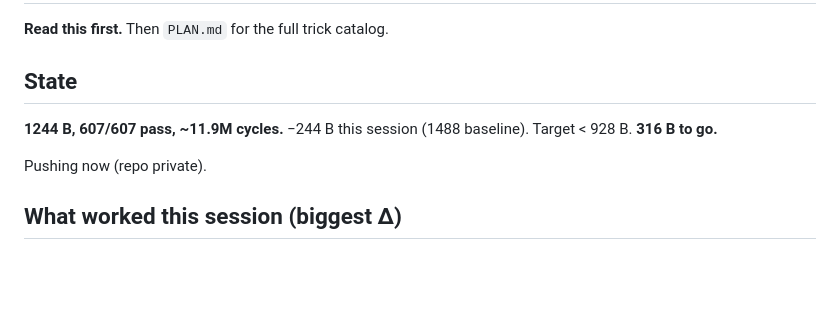
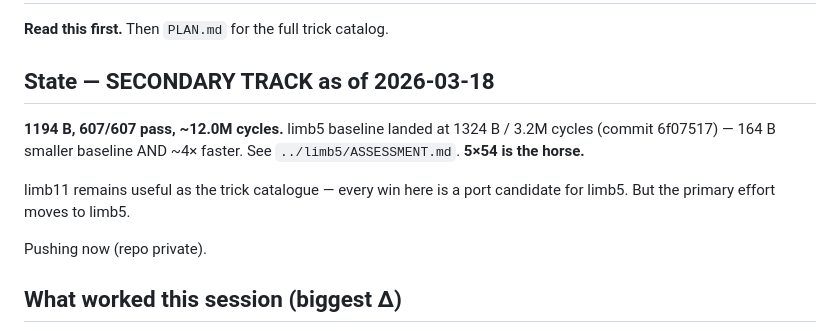
Before and after one commit to sweis/pornin-test, a Markdown page: limb11/HANDOFF.md, the part around the change. GitHub-like rendering; blank space fills up the shorter version.

```diff
--- a/limb11/HANDOFF.md
+++ b/limb11/HANDOFF.md
@@ -2,10 +2,14 @@
 
 **Read this first.** Then `PLAN.md` for the full trick catalog.
 
-## State
+## State — SECONDARY TRACK as of 2026-03-18
 
-**1244 B, 607/607 pass, ~11.9M cycles.** −244 B this session
-(1488 baseline). Target < 928 B. **316 B to go.**
+**1194 B, 607/607 pass, ~12.0M cycles.** limb5 baseline landed at
+1324 B / 3.2M cycles (commit 6f07517) — 164 B smaller baseline AND
+~4× faster. See `../limb5/ASSESSMENT.md`. **5×54 is the horse.**
+
+limb11 remains useful as the trick catalogue — every win here is a
+port candidate for limb5. But the primary effort moves to limb5.
 
 Pushing now (repo private).
 
```
Also changed, not shown: limb5/ASSESSMENT.md (+46 -16 lines).
